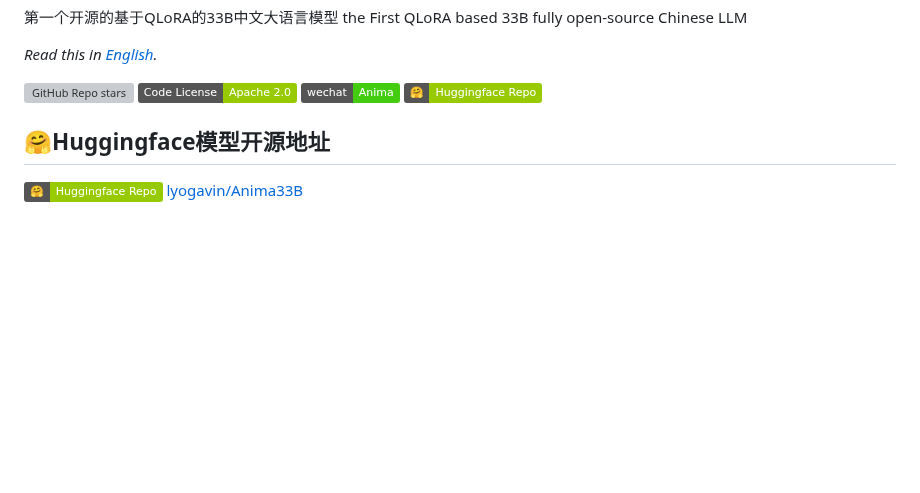
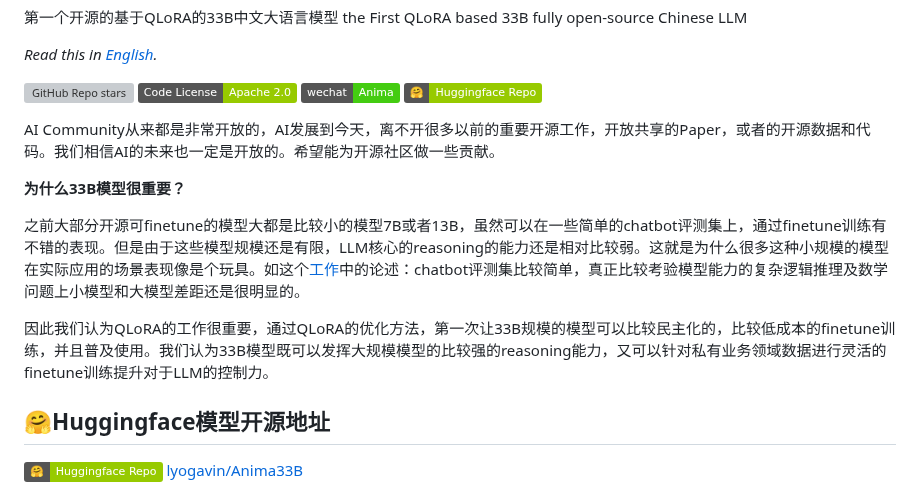
Before and after one commit to lyogavin/airllm, a Markdown page: README.md, the part around the change. GitHub-like rendering; badges without logos; blank space fills up the shorter version; grey boxes are pictures that could not be loaded.

```diff
--- a/README.md
+++ b/README.md
@@ -14,6 +14,15 @@
 [![Generic badge](https://img.shields.io/badge/wechat-Anima-brightgreen?logo=wechat)](https://static.aicompose.cn/static/wecom_barcode.png?t=1671918938)
 [![Generic badge](https://img.shields.io/badge/🤗-Huggingface%20Repo-green.svg)](https://huggingface.co/lyogavin/Anima33B)
 </div>
+
+AI Community从来都是非常开放的，AI发展到今天，离不开很多以前的重要开源工作，开放共享的Paper，或者的开源数据和代码。我们相信AI的未来也一定是开放的。希望能为开源社区做一些贡献。
+
+**为什么33B模型很重要？**
+
+之前大部分开源可finetune的模型大都是比较小的模型7B或者13B，虽然可以在一些简单的chatbot评测集上，通过finetune训练有不错的表现。但是由于这些模型规模还是有限，LLM核心的reasoning的能力还是相对比较弱。这就是为什么很多这种小规模的模型在实际应用的场景表现像是个玩具。如这个[工作](https://yaofu.notion.site/Towards-Complex-Reasoning-the-Polaris-of-Large-Language-Models-c2b4a51355b44764975f88e6a42d4e75)中的论述：chatbot评测集比较简单，真正比较考验模型能力的复杂逻辑推理及数学问题上小模型和大模型差距还是很明显的。
+
+因此我们认为QLoRA的工作很重要，通过QLoRA的优化方法，第一次让33B规模的模型可以比较民主化的，比较低成本的finetune训练，并且普及使用。我们认为33B模型既可以发挥大规模模型的比较强的reasoning能力，又可以针对私有业务领域数据进行灵活的finetune训练提升对于LLM的控制力。
+
 
 
 ## 🤗Huggingface模型开源地址
```
